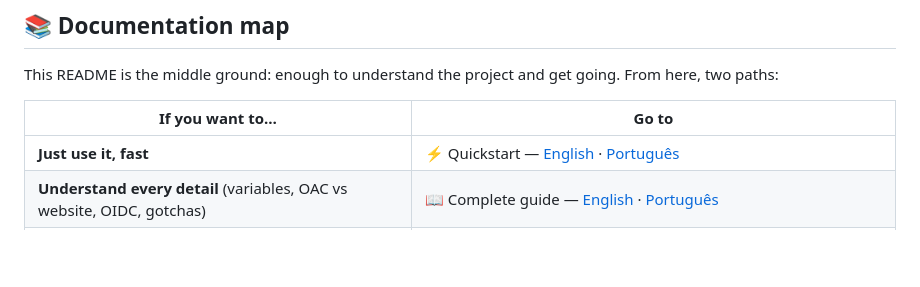
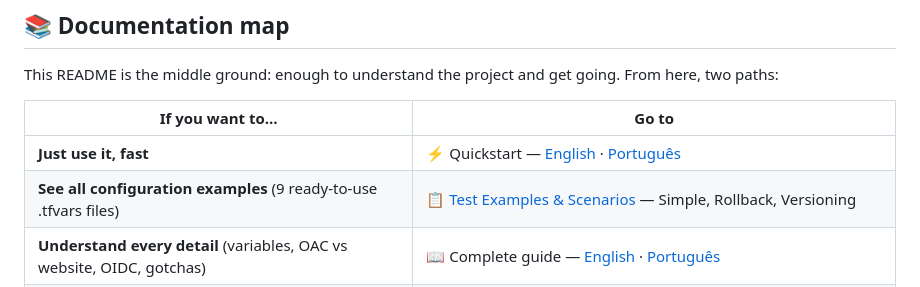
Before and after one commit to everton17/aws-cloud-front-blue-green, a Markdown page: README.md, the part around the change. GitHub-like rendering; blank space fills up the shorter version.

```diff
--- a/README.md
+++ b/README.md
@@ -25,6 +25,7 @@ two paths:
 | If you want to… | Go to |
 |---|---|
 | **Just use it, fast** | ⚡ Quickstart — [English](./docs/en/quickstart.md) · [Português](./docs/pt-br/quickstart.md) |
+| **See all configuration examples** (9 ready-to-use .tfvars files) | 📋 [Test Examples & Scenarios](./docs/TEST_EXAMPLES.md) — Simple, Rollback, Versioning |
 | **Understand every detail** (variables, OAC vs website, OIDC, gotchas) | 📖 Complete guide — [English](./docs/en/full-guide.md) · [Português](./docs/pt-br/full-guide.md) |
 | **See the architecture with AWS logos** | 🎨 [`docs/architecture.drawio`](./docs/architecture.drawio) (open in [draw.io](https://app.diagrams.net) or the VS Code *Draw.io* extension) |
 | **A demo site to test the whole flow** | 🧪 [`bluegreen_site/`](./bluegreen_site/README.md) |
```
Also changed, not shown: docs/TEST_EXAMPLES.md (added, +452 -0 lines).
